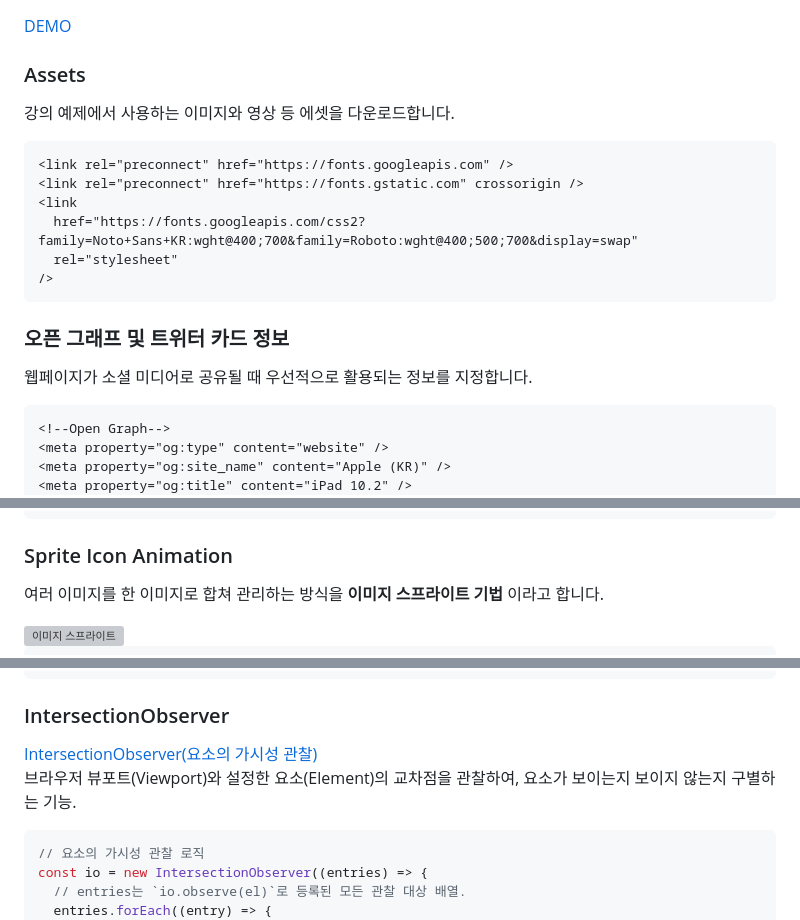
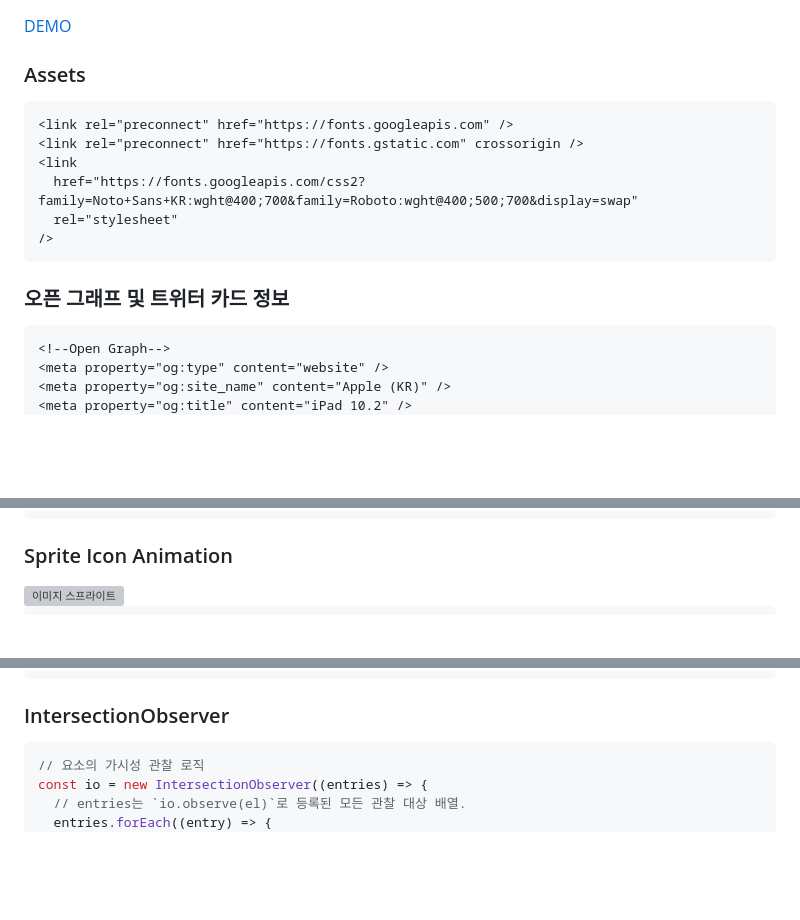
Before and after one commit to kho125/apple-ipad, a Markdown page: README.md, 3 parts joined by grey strips. Rendered like a GitHub page; blank space fills up the shorter version; grey boxes are pictures that could not be loaded.

````diff
--- a/README.md
+++ b/README.md
@@ -1,8 +1,6 @@
 [DEMO](https://transcendent-naiad-733465.netlify.app/)
 
 ### Assets
-
-강의 예제에서 사용하는 이미지와 영상 등 에셋을 다운로드합니다.
 
 ```html
 <link rel="preconnect" href="https://fonts.googleapis.com" />
@@ -14,8 +12,6 @@
 ```
 
 ### 오픈 그래프 및 트위터 카드 정보
-
-웹페이지가 소셜 미디어로 공유될 때 우선적으로 활용되는 정보를 지정합니다.
 
 ```html
 <!--Open Graph-->
@@ -121,8 +117,6 @@ html {
 ```
 
 ### Sprite Icon Animation
-
-여러 이미지를 한 이미지로 합쳐 관리하는 방식을 **이미지 스프라이트 기법** 이라고 합니다.
 
 <img src="./images/sprite_apps.png" alt="이미지 스프라이트" width="300" />
 
@@ -346,9 +340,6 @@ console.log(frames);
 
 ### IntersectionObserver
 
-[IntersectionObserver(요소의 가시성 관찰)](https://heropy.blog/2019/10/27/intersection-observer/)
-브라우저 뷰포트(Viewport)와 설정한 요소(Element)의 교차점을 관찰하여, 요소가 보이는지 보이지 않는지 구별하는 기능.
-
 ```js
 // 요소의 가시성 관찰 로직
 const io = new IntersectionObserver((entries) => {
````
